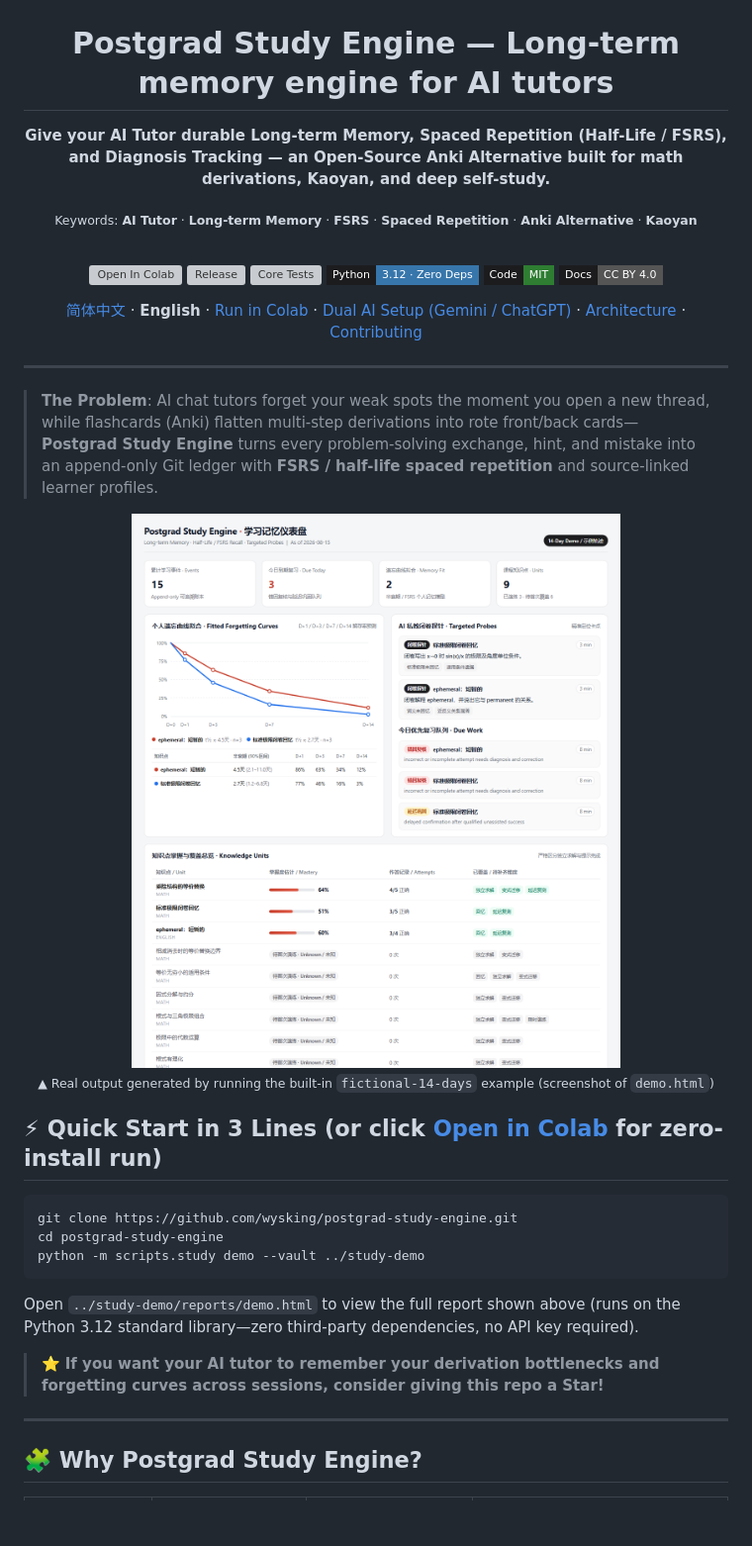
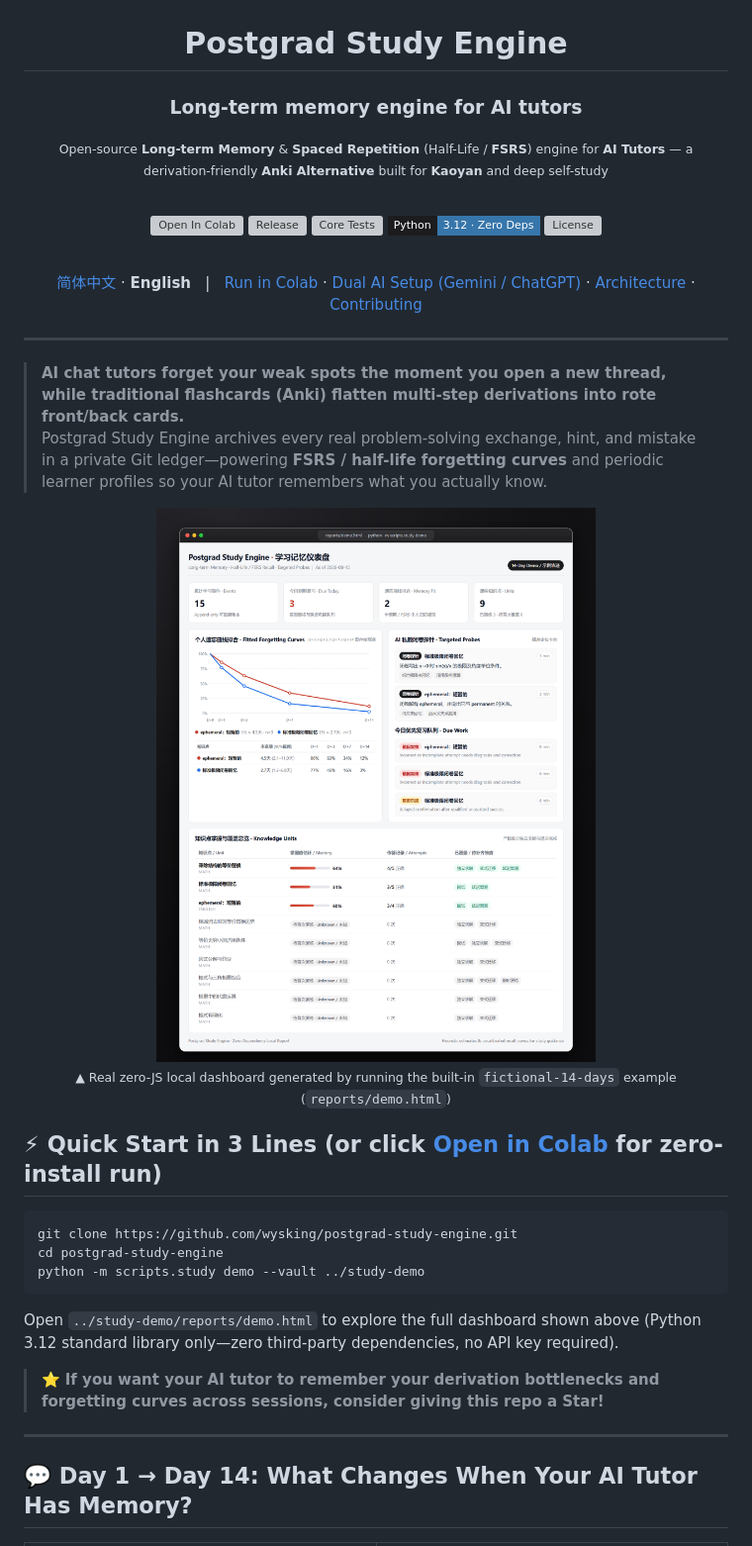
Before and after one commit to wysking/postgrad-study-engine, a Markdown page: README.en.md, the part around one of its changes. Shown at 99% size. Rendered like a GitHub page; pictures changed too: docs/assets/demo.png; badges without logos; blank space fills up the shorter version; grey boxes are pictures that could not be loaded.

````diff
--- a/README.en.md
+++ b/README.en.md
@@ -2,11 +2,11 @@
 
 <img src="docs/assets/social-preview.jpg" alt="Postgrad Study Engine — Long-term memory engine for AI tutors (Kaoyan, FSRS, Spaced Repetition)" width="100%" />
 
-# Postgrad Study Engine — Long-term memory engine for AI tutors
+# Postgrad Study Engine
 
-**Give your AI Tutor durable Long-term Memory, Spaced Repetition (Half-Life / FSRS), and Diagnosis Tracking — an Open-Source Anki Alternative built for math derivations, Kaoyan, and deep self-study.**
+### Long-term memory engine for AI tutors
 
-<sub>Keywords: <b>AI Tutor</b> · <b>Long-term Memory</b> · <b>FSRS</b> · <b>Spaced Repetition</b> · <b>Anki Alternative</b> · <b>Kaoyan</b></sub>
+<sub>Open-source <b>Long-term Memory</b> &amp; <b>Spaced Repetition</b> (Half-Life / <b>FSRS</b>) engine for <b>AI Tutors</b> — a derivation-friendly <b>Anki Alternative</b> built for <b>Kaoyan</b> and deep self-study</sub>
 
 <br />
 
@@ -14,22 +14,26 @@
 [![Release](https://img.shields.io/github/v/release/wysking/postgrad-study-engine?style=flat-square&color=C83E2B&labelColor=1C1C1E)](https://github.com/wysking/postgrad-study-engine/releases)
 [![Core Tests](https://img.shields.io/github/actions/workflow/status/wysking/postgrad-study-engine/test.yml?branch=main&style=flat-square&label=Core%20Tests&labelColor=1C1C1E)](https://github.com/wysking/postgrad-study-engine/actions/workflows/test.yml)
 [![Python 3.12](https://img.shields.io/badge/Python-3.12%20%C2%B7%20Zero%20Deps-3776AB?style=flat-square&labelColor=1C1C1E)](scripts/study.py)
-[![Code: MIT](https://img.shields.io/badge/Code-MIT-2E7D32?style=flat-square&labelColor=1C1C1E)](LICENSE)
-[![Docs: CC BY 4.0](https://img.shields.io/badge/Docs-CC%20BY%204.0-555555?style=flat-square&labelColor=1C1C1E)](LICENSE-DOCS-CC-BY-4.0)
+[![License](https://img.shields.io/badge/License-MIT%20%2F%20CC%20BY%204.0-2E7D32?style=flat-square&labelColor=1C1C1E)](LICENSE)
 
-[简体中文](README.md) · **English** · [Run in Colab](https://colab.research.google.com/github/wysking/postgrad-study-engine/blob/main/demo.ipynb) · [Dual AI Setup (Gemini / ChatGPT)](docs/AI_INTEGRATIONS.md#english-dual-ai-integration-guide) · [Architecture](docs/ARCHITECTURE_OVERVIEW.md#english-technical-overview) · [Contributing](CONTRIBUTING.md)
+<br />
+
+[简体中文](README.md) · **English**
+&nbsp;&nbsp;|&nbsp;&nbsp;
+[Run in Colab](https://colab.research.google.com/github/wysking/postgrad-study-engine/blob/main/demo.ipynb) · [Dual AI Setup (Gemini / ChatGPT)](docs/AI_INTEGRATIONS.md#english-dual-ai-integration-guide) · [Architecture](docs/ARCHITECTURE_OVERVIEW.md#english-technical-overview) · [Contributing](CONTRIBUTING.md)
 
 </div>
 
 ---
 
-> **The Problem**: AI chat tutors forget your weak spots the moment you open a new thread, while flashcards (Anki) flatten multi-step derivations into rote front/back cards—**Postgrad Study Engine** turns every problem-solving exchange, hint, and mistake into an append-only Git ledger with **FSRS / half-life spaced repetition** and source-linked learner profiles.
+> **AI chat tutors forget your weak spots the moment you open a new thread, while traditional flashcards (Anki) flatten multi-step derivations into rote front/back cards.**
+> Postgrad Study Engine archives every real problem-solving exchange, hint, and mistake in a private Git ledger—powering **FSRS / half-life forgetting curves** and periodic learner profiles so your AI tutor remembers what you actually know.
 
 <div align="center">
 
-<img src="docs/assets/demo.png" alt="Postgrad Study Engine 14-day demo report (fictional-14-days): knowledge unit status, evidence gaps, FSRS/half-life memory fit, and targeted probes" width="96%" />
+<img src="docs/assets/demo.png" alt="Postgrad Study Engine 14-day demo dashboard (fictional-14-days): fitted forgetting curves, AI closed-book probes, prioritized due work, and knowledge unit mastery" width="100%" />
 
-<sub>▲ Real output generated by running the built-in <code>fictional-14-days</code> example (screenshot of <code>demo.html</code>)</sub>
+<sub>▲ Real zero-JS local dashboard generated by running the built-in <code>fictional-14-days</code> example (<code>reports/demo.html</code>)</sub>
 
 </div>
 
@@ -41,11 +45,11 @@ cd postgrad-study-engine
 python -m scripts.study demo --vault ../study-demo
 ```
 
-Open `../study-demo/reports/demo.html` to view the full report shown above (runs on the Python 3.12 standard library—zero third-party dependencies, no API key required).
+Open `../study-demo/reports/demo.html` to explore the full dashboard shown above (Python 3.12 standard library only—zero third-party dependencies, no API key required).
 
 > ⭐ **If you want your AI tutor to remember your derivation bottlenecks and forgetting curves across sessions, consider giving this repo a Star!**
 
 ---
 
-## 🧩 Why Postgrad Study Engine?
+## 💬 Day 1 → Day 14: What Changes When Your AI Tutor Has Memory?
 
````
Also changed, not shown: other parts of README.en.md (+44 -20 lines), README.md (+63 -35 lines).
